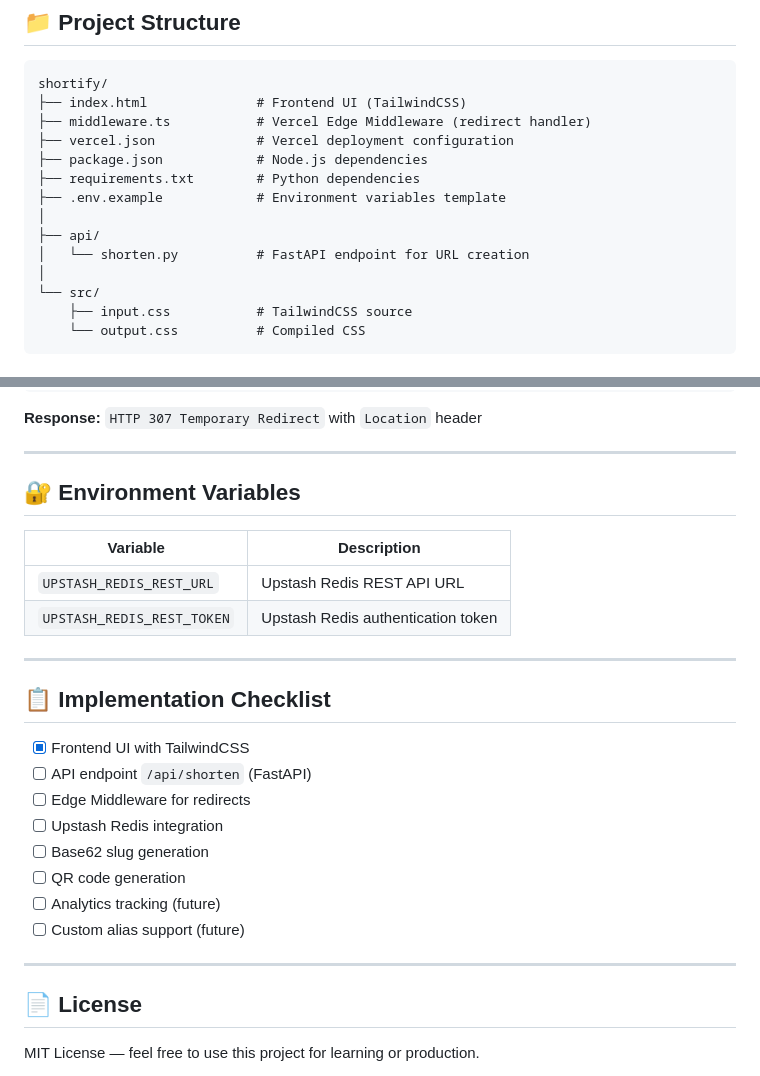
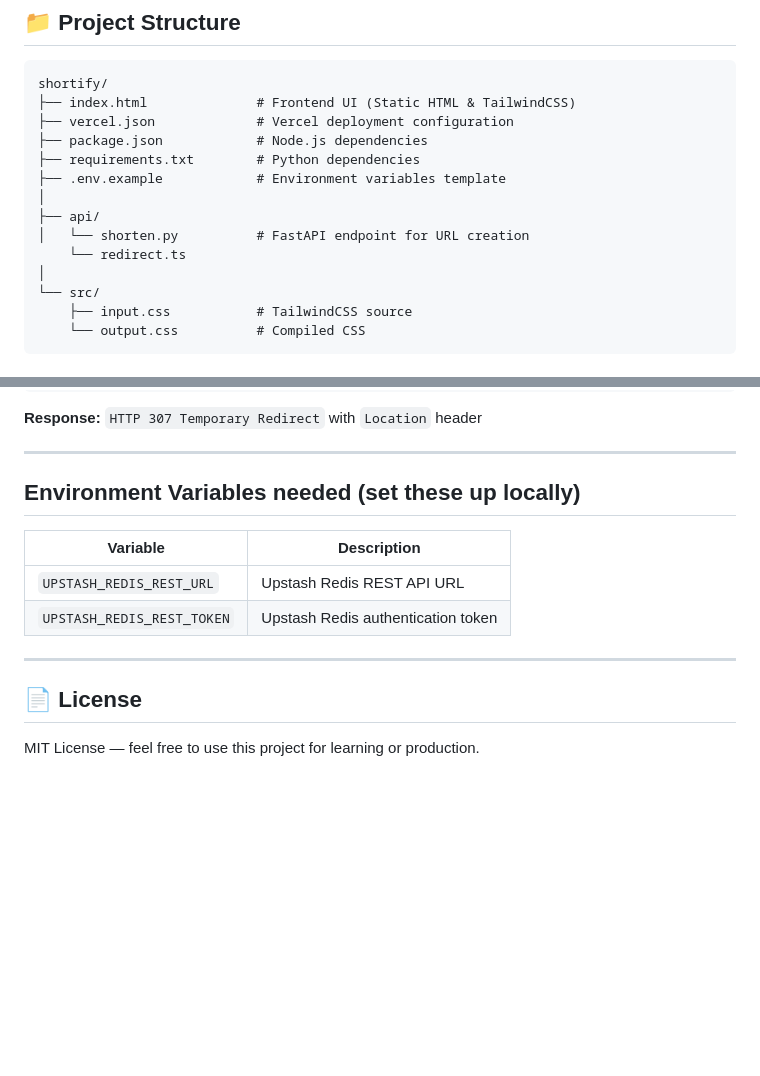
Before and after one commit to ahmed-bahlaoui/shortify, a Markdown page: README.md, 2 parts joined by grey strips. Rendered like a GitHub page; blank space fills up the shorter version.

Commit message:
Revise README for clarity and structure
Updated project structure and environment variable section in README.

````diff
--- a/README.md
+++ b/README.md
@@ -26,8 +24,7 @@ This application follows a **two-path architecture** optimized for speed and sca
 
 ```
 shortify/
-├── index.html              # Frontend UI (TailwindCSS)
-├── middleware.ts           # Vercel Edge Middleware (redirect handler)
+├── index.html              # Frontend UI (Static HTML & TailwindCSS)
 ├── vercel.json             # Vercel deployment configuration
 ├── package.json            # Node.js dependencies
 ├── requirements.txt        # Python dependencies
@@ -35,6 +32,7 @@ shortify/
 │
 ├── api/
 │   └── shorten.py          # FastAPI endpoint for URL creation
+    └── redirect.ts
 │
 └── src/
     ├── input.css           # TailwindCSS source
@@ -129,7 +127,7 @@ GET /:slug
 
 ---
 
-## 🔐 Environment Variables
+## Environment Variables needed (set these up locally)
 
 | Variable                   | Description                        |
 | -------------------------- | ---------------------------------- |
@@ -138,18 +136,6 @@ GET /:slug
 
 ---
 
-## 📋 Implementation Checklist
-
-- [x] Frontend UI with TailwindCSS
-- [ ] API endpoint `/api/shorten` (FastAPI)
-- [ ] Edge Middleware for redirects
-- [ ] Upstash Redis integration
-- [ ] Base62 slug generation
-- [ ] QR code generation
-- [ ] Analytics tracking (future)
-- [ ] Custom alias support (future)
-
----
 
 ## 📄 License
 
````
Also changed, not shown: other parts of README.md (+1 -3 lines).
